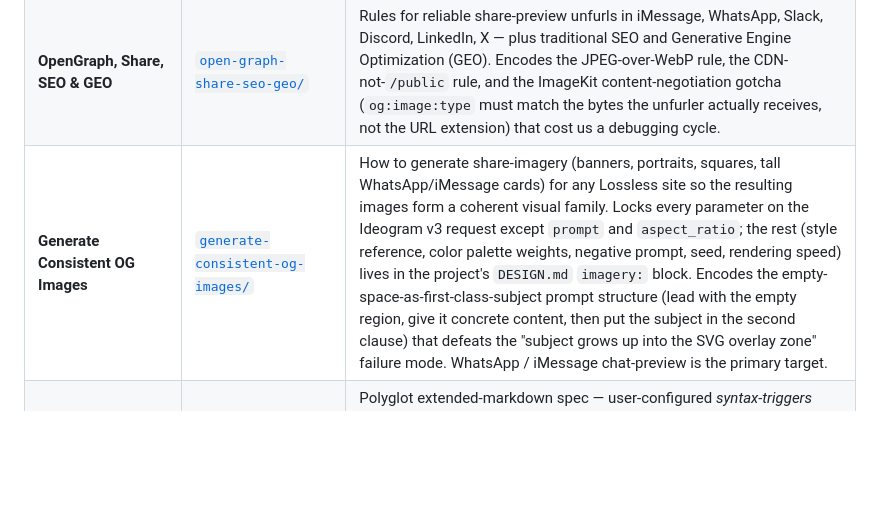
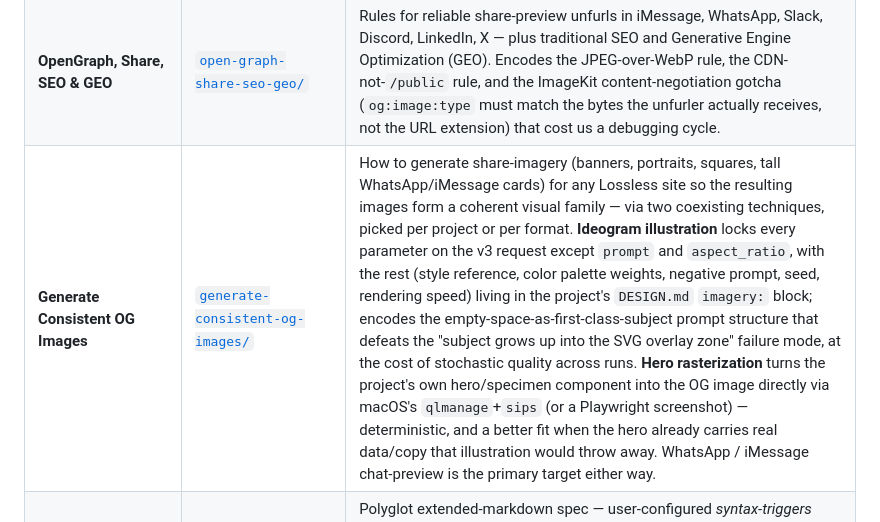
Before and after one commit to lossless-group/lossless-agent-skills, a Markdown page: README.md, the part around the change. Drawn GitHub-style; blank space fills up the shorter version.

Commit message:
doc(README): reflect hero-rasterization technique in the skills table
Companion to the generate-consistent-og-images SKILL.md update — the
README's skill table described only the Ideogram-illustration path.

Co-Authored-By: Claude Sonnet 5 <noreply@anthropic.com>

```diff
--- a/README.md
+++ b/README.md
@@ -31,7 +31,7 @@ If a skill here helps you, take it. If you find a sharper way to express it, ope
 | **Deck Iteration Workflow** | [`deck-iteration-workflow/`](./deck-iteration-workflow/) | Workflow for slides-only Astro sites (fundraise decks, conference talks): variant management, structured iteration cycle, alignment with the `calmstorm-decks` project patterns. Decks rot fast and agents over-engineer them; this keeps generation cheap and revision discipline tight when timelines are real. |
 | **Crawl, Fetch, Ingest** | [`crawl-fetch-ingest/`](./crawl-fetch-ingest/) | The team's workflow for filling in team and portfolio metadata for VC firms and the operating companies they back: crawl a firm's site, fetch structured data + brand assets for people and companies referenced in a deck/PDF, ingest as canonical `.md` files with YAML frontmatter. Supports two starting anchors — **firm-anchored** (one VC → its team → its portfolio → portco CEOs) and **company-anchored** (one operating company → its backer firms → each backer's team + portfolio, stopping there) via the [`investor-credibility-ingest`](./crawl-fetch-ingest/routines/investor-credibility-ingest.md) routine, for fundraise-deck credibility cards. Encodes the four-checkpoint cascade, the cross-tool fallback pattern (Firecrawl → Tavily → OpenGraph.io), the global-cache-per-firm convention so the same firm's data is reused across multiple decks/memos. |
 | **OpenGraph, Share, SEO & GEO** | [`open-graph-share-seo-geo/`](./open-graph-share-seo-geo/) | Rules for reliable share-preview unfurls in iMessage, WhatsApp, Slack, Discord, LinkedIn, X — plus traditional SEO and Generative Engine Optimization (GEO). Encodes the JPEG-over-WebP rule, the CDN-not-`/public` rule, and the ImageKit content-negotiation gotcha (`og:image:type` must match the bytes the unfurler actually receives, not the URL extension) that cost us a debugging cycle. |
-| **Generate Consistent OG Images** | [`generate-consistent-og-images/`](./generate-consistent-og-images/) | How to generate share-imagery (banners, portraits, squares, tall WhatsApp/iMessage cards) for any Lossless site so the resulting images form a coherent visual family. Locks every parameter on the Ideogram v3 request except `prompt` and `aspect_ratio`; the rest (style reference, color palette weights, negative prompt, seed, rendering speed) lives in the project's `DESIGN.md` `imagery:` block. Encodes the empty-space-as-first-class-subject prompt structure (lead with the empty region, give it concrete content, then put the subject in the second clause) that defeats the "subject grows up into the SVG overlay zone" failure mode. WhatsApp / iMessage chat-preview is the primary target. |
+| **Generate Consistent OG Images** | [`generate-consistent-og-images/`](./generate-consistent-og-images/) | How to generate share-imagery (banners, portraits, squares, tall WhatsApp/iMessage cards) for any Lossless site so the resulting images form a coherent visual family — via two coexisting techniques, picked per project or per format. **Ideogram illustration** locks every parameter on the v3 request except `prompt` and `aspect_ratio`, with the rest (style reference, color palette weights, negative prompt, seed, rendering speed) living in the project's `DESIGN.md` `imagery:` block; encodes the empty-space-as-first-class-subject prompt structure that defeats the "subject grows up into the SVG overlay zone" failure mode, at the cost of stochastic quality across runs. **Hero rasterization** turns the project's own hero/specimen component into the OG image directly via macOS's `qlmanage`+`sips` (or a Playwright screenshot) — deterministic, and a better fit when the hero already carries real data/copy that illustration would throw away. WhatsApp / iMessage chat-preview is the primary target either way. |
 | **Lossless Flavored Markdown** | [`lossless-flavored-markdown/`](./lossless-flavored-markdown/) | Polyglot extended-markdown spec — user-configured *syntax-triggers* drive a render pipeline in a frontend framework, giving plain `.md` files MDX-class power without MDX's JSX-shaped lock-in. Implemented as `@lossless-group/lfm` on [JSR](https://jsr.io); source lives in `astro-knots/`. Use when authoring or rendering content, building components routed from markdown, or co-developing the package itself. |
 | **Maintain Splash Pages** *(Draft)* | [`maintain-splash-pages/`](./maintain-splash-pages/) | The repo-level splash pattern: small Astro sites at `<repo>/splash/` that ship to GitHub Pages on push to `main`, render the repo's `changelog/` + `context-v/` alongside curated marketing copy, and stay isolated from any package the repo also publishes. Codifies the proven shape across three reference implementations (`memopop-site`, `content-farm/splash`, `lfm/splash`) and the package-isolation discipline that keeps splashes safe to add to repos that also publish to JSR / npm. |
 | **Maintain Filemap** *(loop)* | [`maintain-filemap/`](./maintain-filemap/) | Loop discipline for keeping a `FILEMAP.md` at the root of each Lossless repo current with the actual on-disk tree. Each FILEMAP has two parts: a hand-authored **curator preface** (what each top-level directory IS — purpose, ownership, conventions; edited rarely) and a **generated `tree -L 3` block** spliced between `<!-- TREE-START -->` / `<!-- TREE-END -->` sentinels (regenerated by the loop's script every time the discipline fires). Fires on three triggers: directory-shape changes as-it-happens (new top-level dir, submodule mount/unmount, major subsystem rename), weekly cadence, and pre-release. Why both halves: a raw `tree` dump doesn't tell a newcomer *what they're looking at* — the curator preface is what makes the file legible, the generated tree is what makes it accurate. Composes with `pseudomonorepos` (parent FILEMAP stops at submodule mounts at depth 3; each submodule carries its own). |
```
